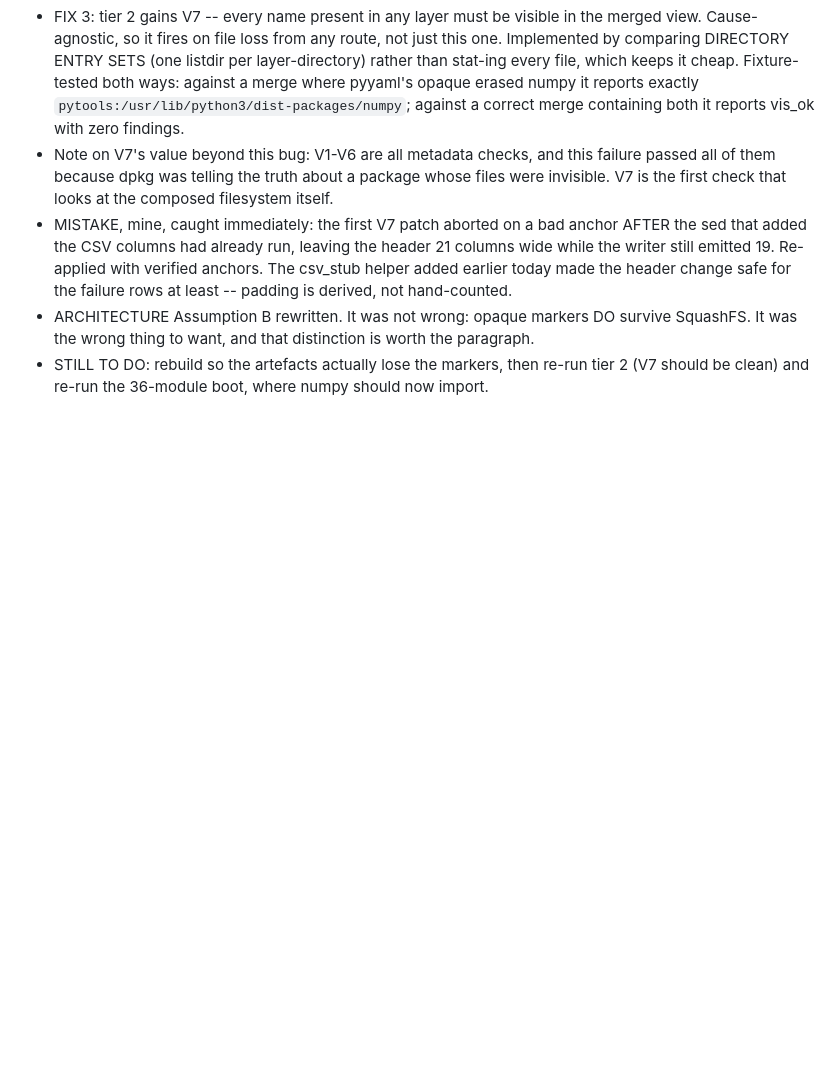
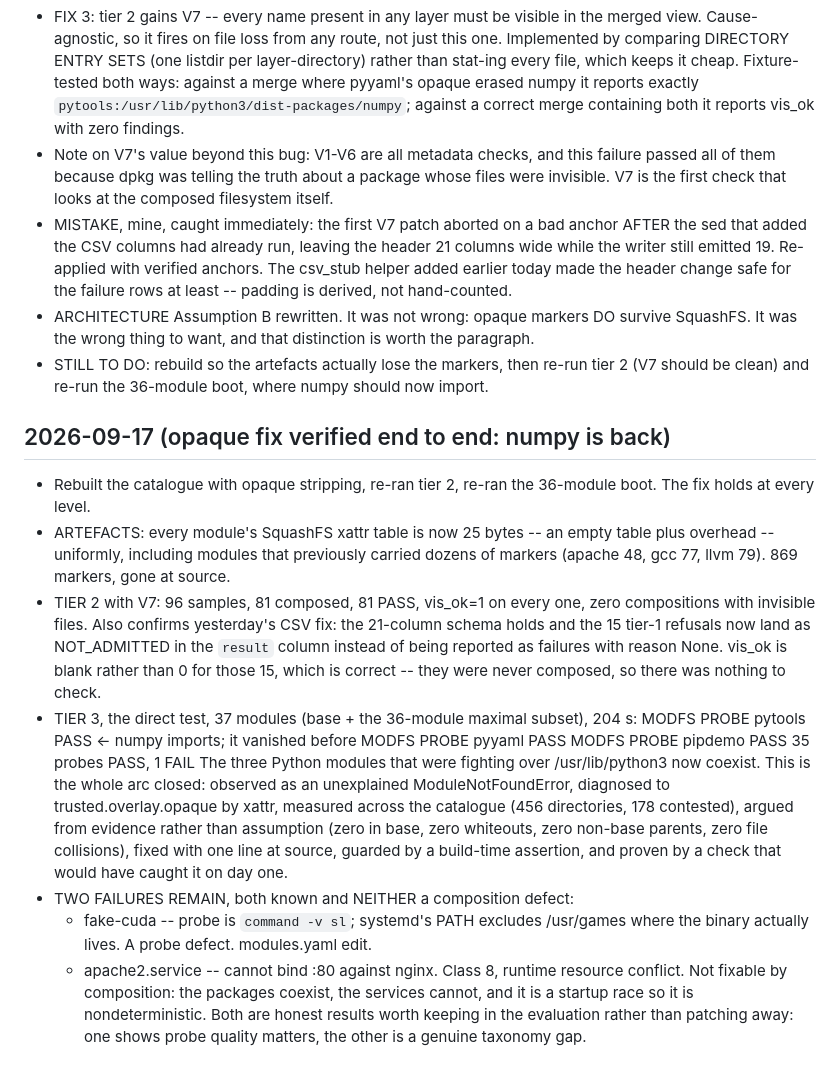
Before and after one commit to DipankNemo/modfs, a Markdown page: JOURNAL.md, the part around the change. Rendered like a GitHub page; blank space fills up the shorter version.

Commit message:
Opaque fix verified end to end: numpy is back
Rebuilt with opaque stripping. Every module's SquashFS xattr table is
now 25 bytes -- empty plus overhead -- where apache carried 48 markers,
gcc 77 and llvm 79.

Tier 2 with V7: 81 composed, 81 PASS, vis_ok on every one, zero
compositions with invisible files. The 36-module boot, which is the
direct test, reports probe pytools PASS: numpy imports where it
previously vanished entirely, and all three Python modules that were
fighting over /usr/lib/python3 now coexist. 35 probes pass, 1 fails.

The two remaining failures are known and neither is a composition
defect: fake-cuda's probe looks for sl on a PATH that excludes
/usr/games, and apache2 cannot bind :80 against nginx, which is the
class 8 runtime resource conflict no tier below 3 can express.

Co-Authored-By: Claude Opus 5 <noreply@anthropic.com>

```diff
--- a/JOURNAL.md
+++ b/JOURNAL.md
@@ -1626,3 +1626,37 @@ Evaluation chapters — do not skip it.
 - STILL TO DO: rebuild so the artefacts actually lose the markers, then re-run
   tier 2 (V7 should be clean) and re-run the 36-module boot, where numpy should
   now import.
+
+## 2026-09-17 (opaque fix verified end to end: numpy is back)
+- Rebuilt the catalogue with opaque stripping, re-ran tier 2, re-ran the
+  36-module boot. The fix holds at every level.
+- ARTEFACTS: every module's SquashFS xattr table is now 25 bytes -- an empty
+  table plus overhead -- uniformly, including modules that previously carried
+  dozens of markers (apache 48, gcc 77, llvm 79). 869 markers, gone at source.
+- TIER 2 with V7: 96 samples, 81 composed, 81 PASS, vis_ok=1 on every one, zero
+  compositions with invisible files. Also confirms yesterday's CSV fix: the
+  21-column schema holds and the 15 tier-1 refusals now land as NOT_ADMITTED in
+  the `result` column instead of being reported as failures with reason None.
+  vis_ok is blank rather than 0 for those 15, which is correct -- they were
+  never composed, so there was nothing to check.
+- TIER 3, the direct test, 37 modules (base + the 36-module maximal subset),
+  204 s:
+        MODFS PROBE pytools PASS      <- numpy imports; it vanished before
+        MODFS PROBE pyyaml  PASS
+        MODFS PROBE pipdemo PASS
+        35 probes PASS, 1 FAIL
+  The three Python modules that were fighting over /usr/lib/python3 now coexist.
+  This is the whole arc closed: observed as an unexplained ModuleNotFoundError,
+  diagnosed to trusted.overlay.opaque by xattr, measured across the catalogue
+  (456 directories, 178 contested), argued from evidence rather than assumption
+  (zero in base, zero whiteouts, zero non-base parents, zero file collisions),
+  fixed with one line at source, guarded by a build-time assertion, and proven
+  by a check that would have caught it on day one.
+- TWO FAILURES REMAIN, both known and NEITHER a composition defect:
+    * fake-cuda -- probe is `command -v sl`; systemd's PATH excludes /usr/games
+      where the binary actually lives. A probe defect. modules.yaml edit.
+    * apache2.service -- cannot bind :80 against nginx. Class 8, runtime
+      resource conflict. Not fixable by composition: the packages coexist, the
+      services cannot, and it is a startup race so it is nondeterministic.
+  Both are honest results worth keeping in the evaluation rather than patching
+  away: one shows probe quality matters, the other is a genuine taxonomy gap.
```
